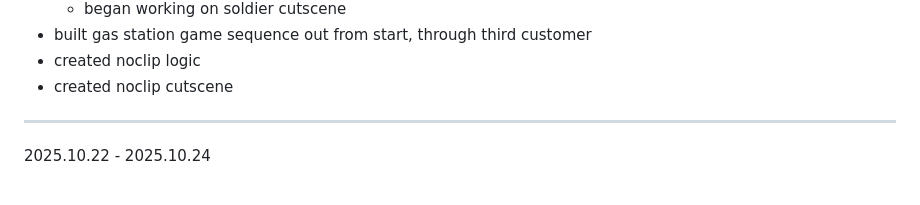
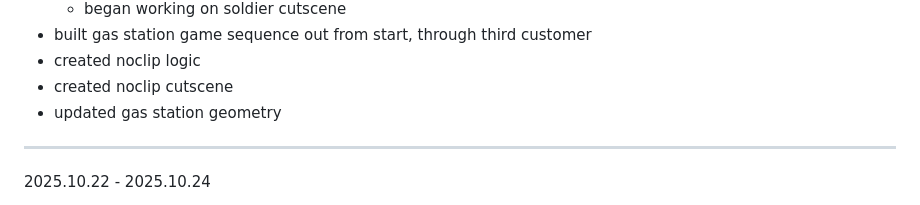
Before and after one commit to hellstorm-software/Kult-Rising, a Markdown page: readme.md, the part around the change. Rendered like a GitHub page.

```diff
--- a/readme.md
+++ b/readme.md
@@ -35,6 +35,7 @@ Kult Rising is an SCP survival/building immersive sim set in the Sxlaris Univers
 - built gas station game sequence out from start, through third customer
 - created noclip logic
 - created noclip cutscene
+- updated gas station geometry
 ----------------------------------------------------------
 
 2025.10.22 - 2025.10.24
```
